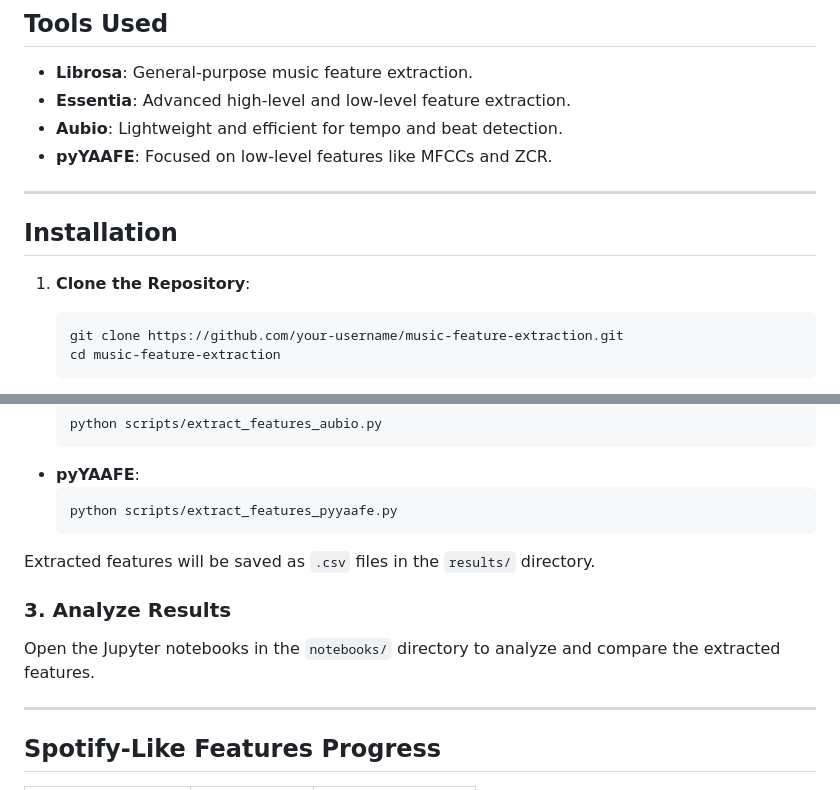
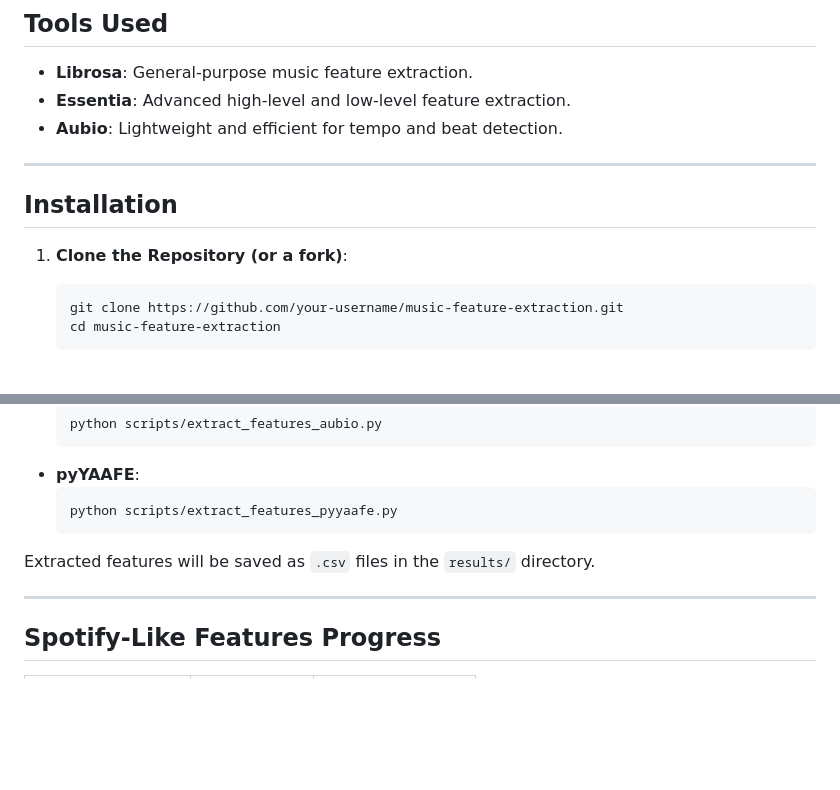
Before and after one commit to jasonmokk/music-feature-extraction, a Markdown page: README.md, 2 parts joined by grey strips. Rendered like a GitHub page; blank space fills up the shorter version.

````diff
--- a/README.md
+++ b/README.md
@@ -20,13 +20,12 @@ music-feature-extraction/
 - **Librosa**: General-purpose music feature extraction.
 - **Essentia**: Advanced high-level and low-level feature extraction.
 - **Aubio**: Lightweight and efficient for tempo and beat detection.
-- **pyYAAFE**: Focused on low-level features like MFCCs and ZCR.
 
 ---
 
 ## **Installation**
 
-1. **Clone the Repository**:
+1. **Clone the Repository (or a fork)**:
    ```bash
    git clone https://github.com/your-username/music-feature-extraction.git
    cd music-feature-extraction
@@ -86,9 +85,6 @@ Each script corresponds to a specific tool. For example:
 
 Extracted features will be saved as `.csv` files in the `results/` directory.
 
-### **3. Analyze Results**
-Open the Jupyter notebooks in the `notebooks/` directory to analyze and compare the extracted features.
-
 ---
 
 ## **Spotify-Like Features Progress**
````
